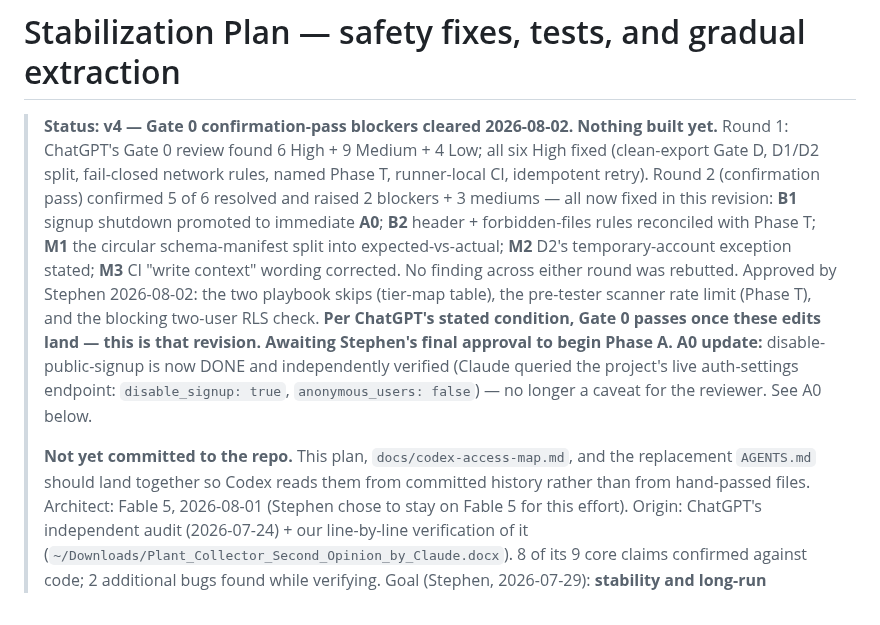
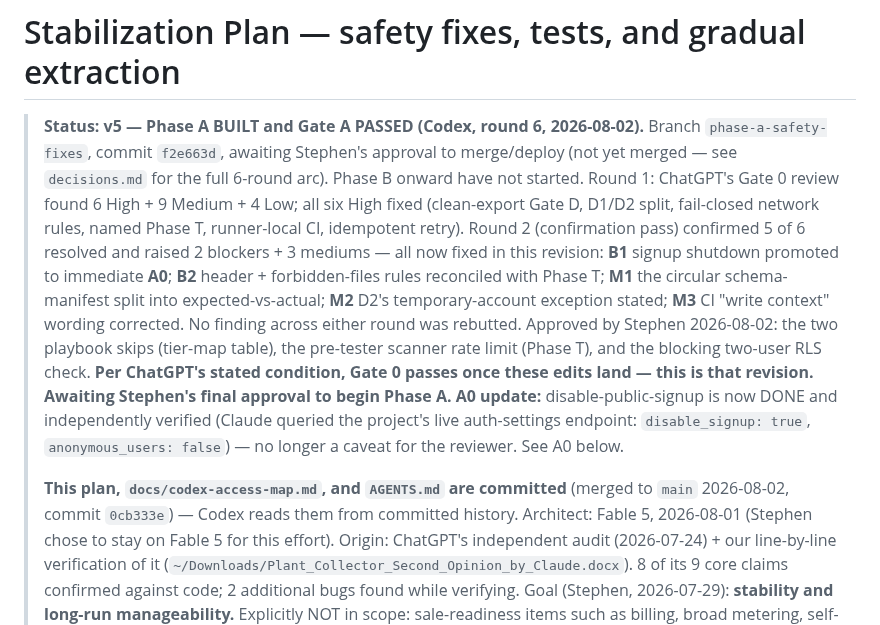
Before and after one commit to stephend7/plant-collector, a Markdown page: docs/stabilization-plan.md, the part around the change. Rendered like a GitHub page.

```diff
--- a/docs/stabilization-plan.md
+++ b/docs/stabilization-plan.md
@@ -1,6 +1,9 @@
 # Stabilization Plan — safety fixes, tests, and gradual extraction
 
-> **Status: v4 — Gate 0 confirmation-pass blockers cleared 2026-08-02. Nothing built yet.**
+> **Status: v5 — Phase A BUILT and Gate A PASSED (Codex, round 6, 2026-08-02).**
+> Branch `phase-a-safety-fixes`, commit `f2e663d`, awaiting Stephen's approval to
+> merge/deploy (not yet merged — see `decisions.md` for the full 6-round arc). Phase B
+> onward have not started.
 > Round 1: ChatGPT's Gate 0 review found 6 High + 9 Medium + 4 Low; all six High fixed
 > (clean-export Gate D, D1/D2 split, fail-closed network rules, named Phase T,
 > runner-local CI, idempotent retry). Round 2 (confirmation pass) confirmed 5 of 6
@@ -17,9 +20,8 @@
 > queried the project's live auth-settings endpoint: `disable_signup: true`,
 > `anonymous_users: false`) — no longer a caveat for the reviewer. See A0 below.
 >
-> **Not yet committed to the repo.** This plan, `docs/codex-access-map.md`, and the
-> replacement `AGENTS.md` should land together so Codex reads them from committed
-> history rather than from hand-passed files.
+> **This plan, `docs/codex-access-map.md`, and `AGENTS.md` are committed** (merged to
+> `main` 2026-08-02, commit `0cb333e`) — Codex reads them from committed history.
 > Architect: Fable 5, 2026-08-01 (Stephen chose to stay on Fable 5 for this effort).
 > Origin: ChatGPT's independent audit (2026-07-24) + our line-by-line verification of it
 > (`~/Downloads/Plant_Collector_Second_Opinion_by_Claude.docx`). 8 of its 9 core claims
```
Also changed, not shown: decisions.md (+34 -0 lines).
